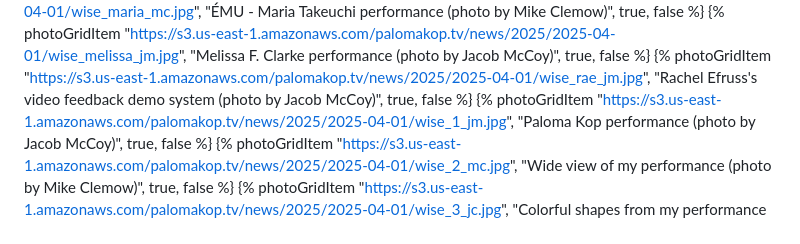
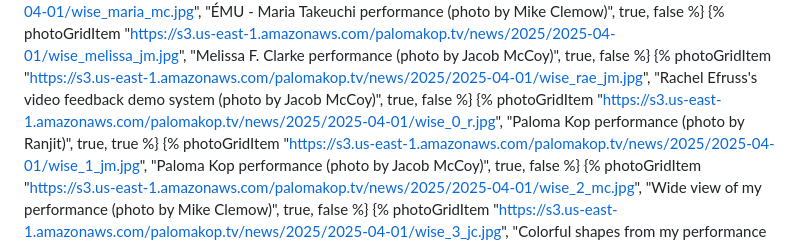
Before and after one commit to palomakop/palomakop.tv-11ty, a Markdown page: src/posts/2025-04-01.md, the part around the change. Drawn GitHub-style.

Commit message:
added a photo to blog post

```diff
--- a/src/posts/2025-04-01.md
+++ b/src/posts/2025-04-01.md
@@ -26,6 +26,7 @@ I really enjoyed playing alongside these wonderful artists, and the crowd was gr
 {% photoGridItem "https://s3.us-east-1.amazonaws.com/palomakop.tv/news/2025/2025-04-01/wise_maria_mc.jpg", "ÉMU - Maria Takeuchi performance (photo by Mike Clemow)", true, false %}
 {% photoGridItem "https://s3.us-east-1.amazonaws.com/palomakop.tv/news/2025/2025-04-01/wise_melissa_jm.jpg", "Melissa F. Clarke performance (photo by Jacob McCoy)", true, false %}
 {% photoGridItem "https://s3.us-east-1.amazonaws.com/palomakop.tv/news/2025/2025-04-01/wise_rae_jm.jpg", "Rachel Efruss's video feedback demo system (photo by Jacob McCoy)", true, false %}
+{% photoGridItem "https://s3.us-east-1.amazonaws.com/palomakop.tv/news/2025/2025-04-01/wise_0_r.jpg", "Paloma Kop performance (photo by Ranjit)", true, true %}
 {% photoGridItem "https://s3.us-east-1.amazonaws.com/palomakop.tv/news/2025/2025-04-01/wise_1_jm.jpg", "Paloma Kop performance (photo by Jacob McCoy)", true, false %}
 {% photoGridItem "https://s3.us-east-1.amazonaws.com/palomakop.tv/news/2025/2025-04-01/wise_2_mc.jpg", "Wide view of my performance (photo by Mike Clemow)", true, false %}
 {% photoGridItem "https://s3.us-east-1.amazonaws.com/palomakop.tv/news/2025/2025-04-01/wise_3_jc.jpg", "Colorful shapes from my performance (photo by Jenn Grossman)", true, false %}
```
